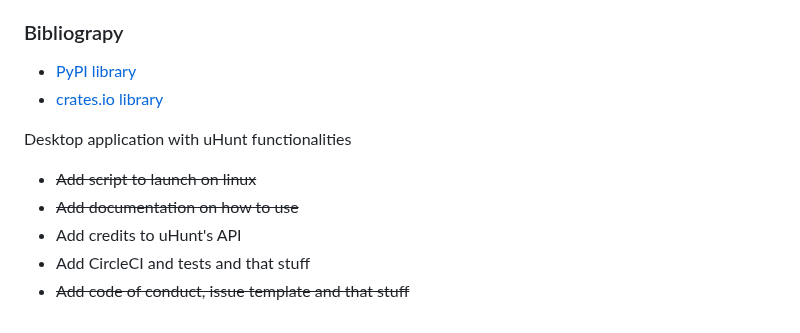
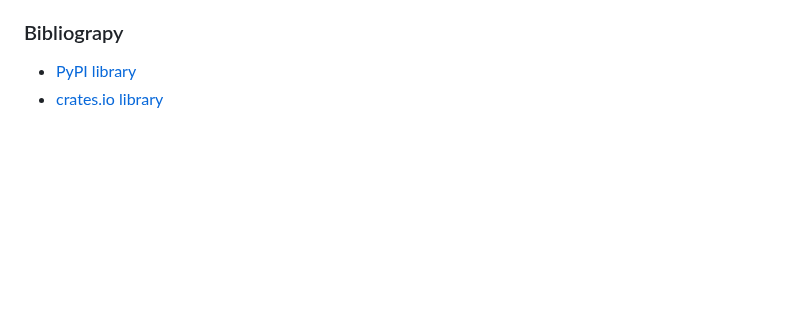
Before and after one commit to LovetheFrogs/uInterface, a Markdown page: README.md, the part around the change. GitHub-like rendering; blank space fills up the shorter version.

Commit message:
Fix: End of README

```diff
--- a/README.md
+++ b/README.md
@@ -71,13 +71,5 @@ Special thanks to:
 
 ### Bibliograpy
 
-* [PyPI library]()
-* [crates.io library]()
-
-Desktop application with uHunt functionalities
-
-* ~~Add script to launch on linux~~
-* ~~Add documentation on how to use~~
-* Add credits to uHunt's API
-* Add CircleCI and tests and that stuff
-* ~~Add code of conduct, issue template and that stuff~~
+* [PyPI library](https://pypi.org/project/uinterface/)
+* [crates.io library](https://crates.io/crates/u_interface)
```
